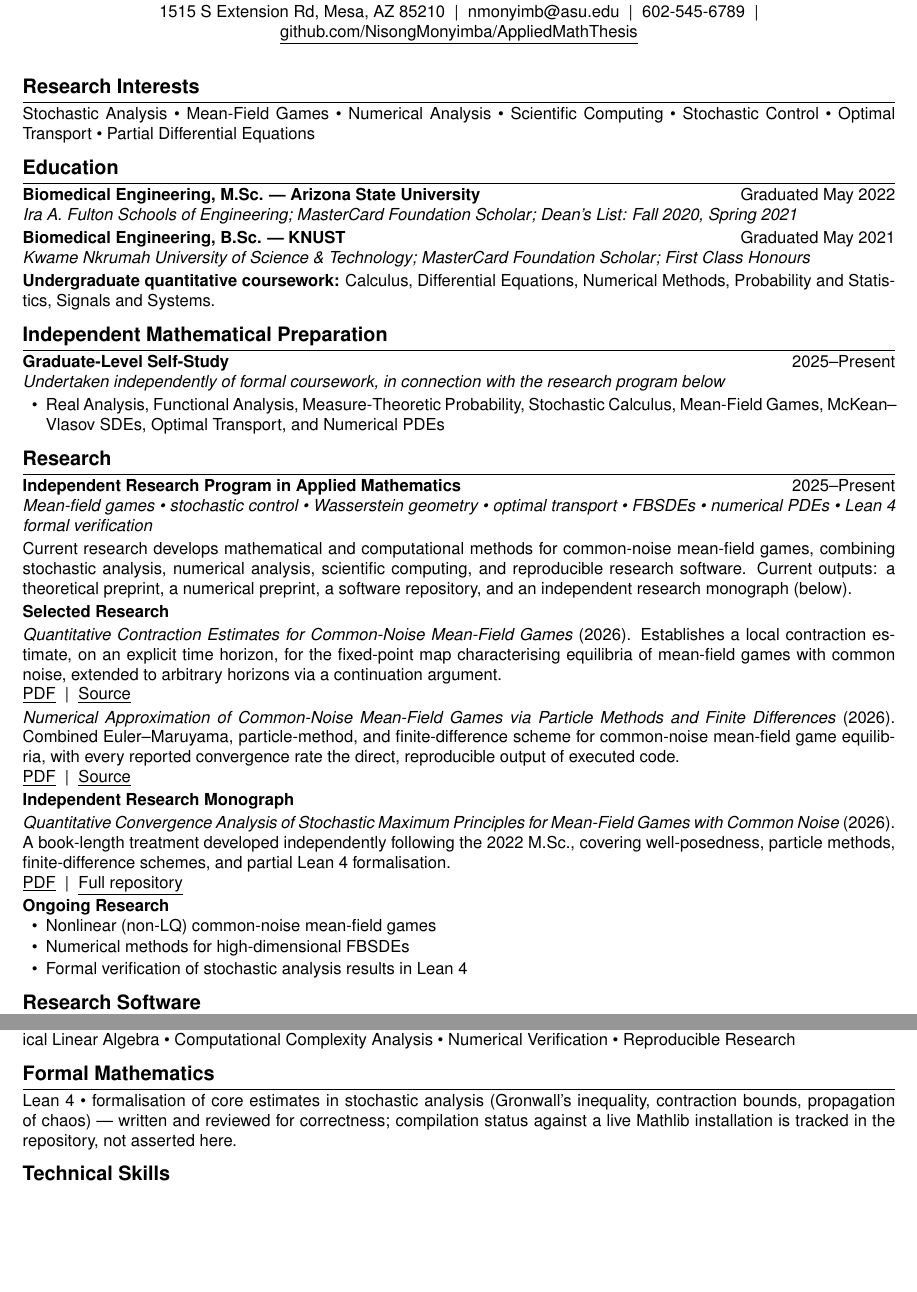
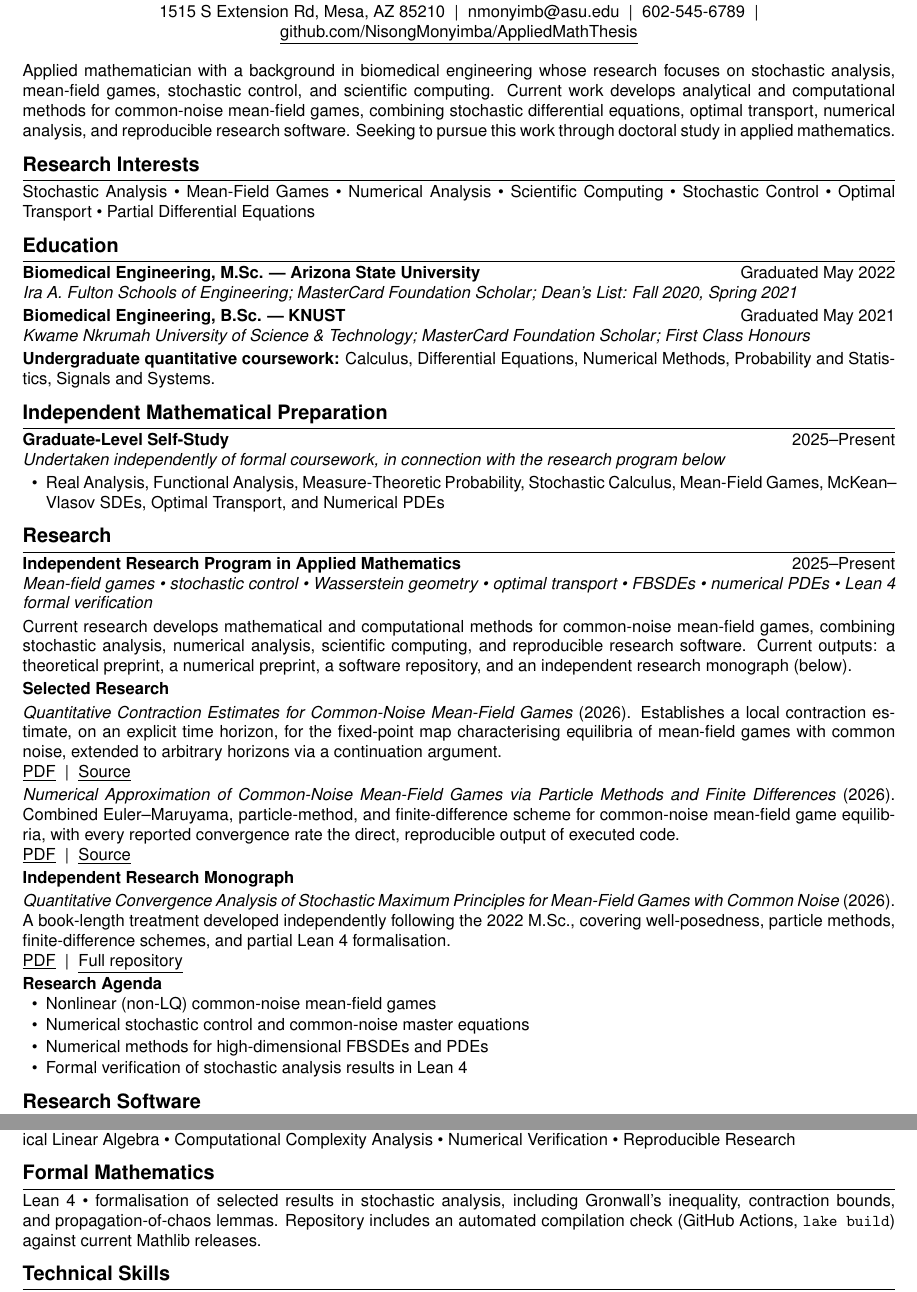
Before and after one commit to NisongMonyimba/AppliedMathThesis, a LaTeX CV (cv/cv.tex): two parts of pages 1 and 4 of 4, joined at a grey line, cut so that both start at the same text, the shorter picture padded with empty space. Compiled offline with pdfLaTeX.

Commit message:
Add Research Profile paragraph below header, Teaching Philosophy one-liner, rename Ongoing Research to Research Agenda with slight expansion. Fixed Lean 4 wording per reviewer's catch: replaced vague 'written and reviewed for correctness' with a factual description of the actual CI infrastructure (automated lake build check via GitHub Actions), without asserting the checks have passed against a live Mathlib install.

```diff
--- a/cv/cv.tex
+++ b/cv/cv.tex
@@ -44,6 +44,13 @@
   \linkbadge{https://github.com/NisongMonyimba/AppliedMathThesis}{github.com/NisongMonyimba/AppliedMathThesis}
 \end{center}
 \vspace{2pt}
+
+\noindent Applied mathematician with a background in biomedical engineering whose research focuses on
+stochastic analysis, mean-field games, stochastic control, and scientific computing. Current work develops
+analytical and computational methods for common-noise mean-field games, combining stochastic differential
+equations, optimal transport, numerical analysis, and reproducible research software. Seeking to pursue this
+work through doctoral study in applied mathematics.
+
 \section*{Research Interests}
 \noindent Stochastic Analysis \textbullet\ Mean-Field Games \textbullet\ Numerical Analysis \textbullet\
 Scientific Computing \textbullet\ Stochastic Control \textbullet\ Optimal Transport \textbullet\
@@ -108,10 +115,11 @@ well-posedness, particle methods, finite-difference schemes, and partial Lean 4
 \linkbadge{https://github.com/NisongMonyimba/AppliedMathThesis}{Full repository}
 
 \vspace{2pt}
-\noindent\textbf{Ongoing Research}
+\noindent\textbf{Research Agenda}
 \begin{itemize}
   \item Nonlinear (non-LQ) common-noise mean-field games
-  \item Numerical methods for high-dimensional FBSDEs
+  \item Numerical stochastic control and common-noise master equations
+  \item Numerical methods for high-dimensional FBSDEs and PDEs
   \item Formal verification of stochastic analysis results in Lean 4
 \end{itemize}
 
@@ -304,9 +316,9 @@ Schemes \textbullet\ Particle Methods \textbullet\ Numerical Linear Algebra \tex
 Analysis \textbullet\ Numerical Verification \textbullet\ Reproducible Research
 
 \section*{Formal Mathematics}
-\noindent Lean 4 \textbullet\ formalisation of core estimates in stochastic analysis (Gronwall's inequality,
-contraction bounds, propagation of chaos) --- written and reviewed for correctness; compilation status against
-a live Mathlib installation is tracked in the repository, not asserted here.
+\noindent Lean 4 \textbullet\ formalisation of selected results in stochastic analysis, including Gronwall's
+inequality, contraction bounds, and propagation-of-chaos lemmas. Repository includes an automated compilation
+check (GitHub Actions, \texttt{lake build}) against current Mathlib releases.
 
 \section*{Technical Skills}
 
```
Also changed, not shown: cv/cv.pdf, cv/cv.tex (4 more changed lines).
